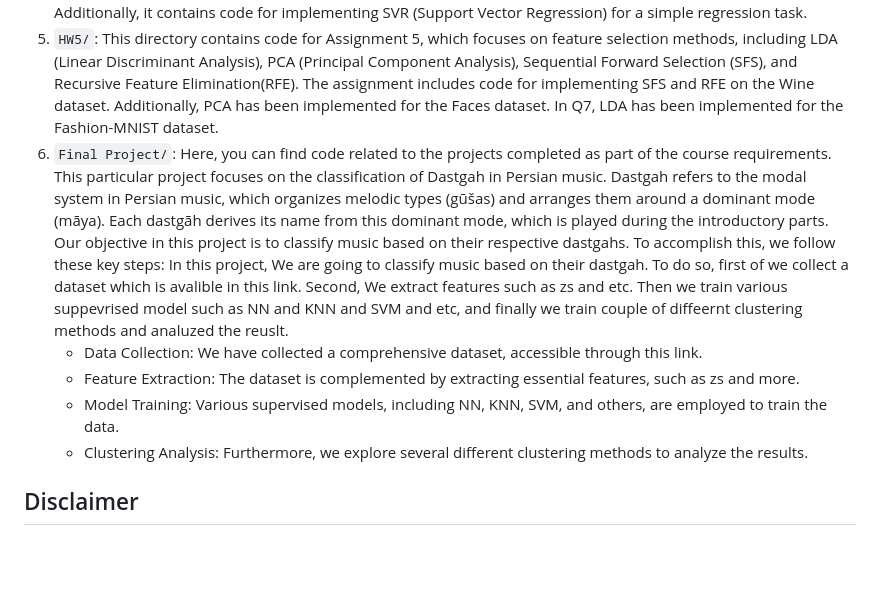
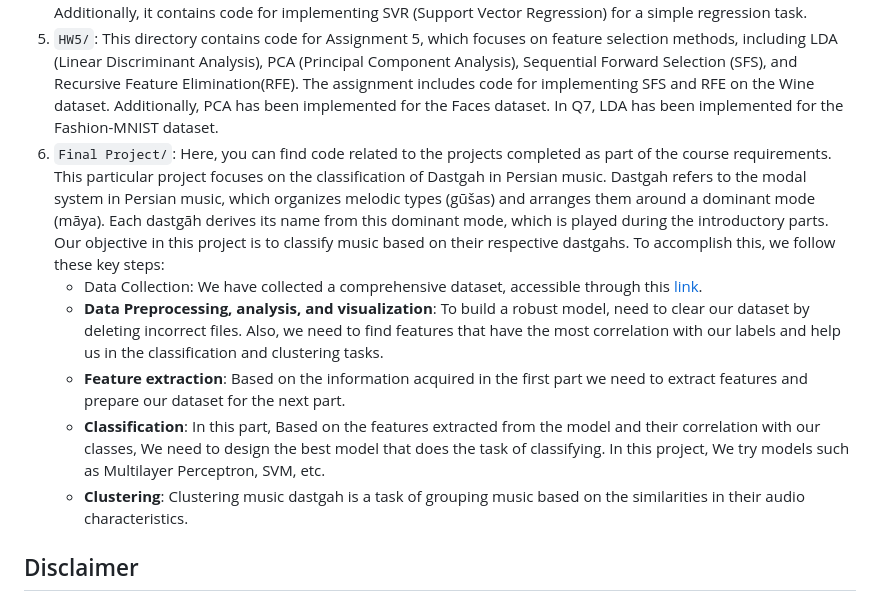
Before and after one commit to MohammadJRanjbar/Machine-Learning-course, a Markdown page: README.md, the part around the change. GitHub-like rendering; blank space fills up the shorter version.

```diff
--- a/README.md
+++ b/README.md
@@ -20,11 +20,13 @@ Please find below a brief overview of the contents of this repository:
 3. `HW3/`: This directory contains code for Assignment 3, which focuses on KNN (K-Nearest Neighbors), Neural Network, and Decision Tree algorithms. The assignment includes code for implementing a simple CNN (Convolutional Neural Network) for CIFAR-10 dataset and perceptron for the Iris dataset.
 4. `HW4/`: This directory contains code for Assignment 4, which focuses on SVM (Support Vector Machine). The assignment includes code for implementing SVM with different hyperparameters and comparing their results. Additionally, it contains code for implementing SVR (Support Vector Regression) for a simple regression task.
 5. `HW5/`: This directory contains code for Assignment 5, which focuses on feature selection methods, including LDA (Linear Discriminant Analysis), PCA (Principal Component Analysis), Sequential Forward Selection (SFS), and Recursive Feature Elimination(RFE). The assignment includes code for implementing SFS and RFE on the Wine dataset. Additionally, PCA has been implemented for the Faces dataset. In Q7, LDA has been implemented for the Fashion-MNIST dataset.
-6. `Final Project/`: Here, you can find code related to the projects completed as part of the course requirements.  This particular project focuses on the classification of Dastgah in Persian music. Dastgah refers to the modal system in Persian music, which organizes melodic types (gūšas) and arranges them around a dominant mode (māya). Each dastgāh derives its name from this dominant mode, which is played during the introductory parts. Our objective in this project is to classify music based on their respective dastgahs. To accomplish this, we follow these key steps: In this project, We are going to classify music based on their dastgah. To do so, first of we collect a dataset which is avalible in this link. Second, We extract features such as zs and etc. Then we train various suppevrised model such as NN and KNN and SVM and etc, and finally we train couple of diffeernt clustering methods and analuzed the reuslt.
-   - Data Collection: We have collected a comprehensive dataset, accessible through this link.
-   - Feature Extraction: The dataset is complemented by extracting essential features, such as zs and more.
-   - Model Training: Various supervised models, including NN, KNN, SVM, and others, are employed to train the data.
-   - Clustering Analysis: Furthermore, we explore several different clustering methods to analyze the results.
+6. `Final Project/`: Here, you can find code related to the projects completed as part of the course requirements.  This particular project focuses on the classification of Dastgah in Persian music. Dastgah refers to the modal system in Persian music, which organizes melodic types (gūšas) and arranges them around a dominant mode (māya). Each dastgāh derives its name from this dominant mode, which is played during the introductory parts. Our objective in this project is to classify music based on their respective dastgahs. To accomplish this, we follow these key steps:
+   - Data Collection: We have collected a comprehensive dataset, accessible through this [link](https://docs.google.com/spreadsheets/d/1QmJ2MomwjbD2N-9TZks4IhPzGdarQnYb9HgU-G0T3Cc/edit#gid=0).
+   *   **Data Preprocessing, analysis, and visualization**: To build a robust model,
+   need to clear our dataset by deleting incorrect files. Also, we need to find features that have the most correlation with our labels and help us in the       classification and clustering tasks.
+   *   **Feature extraction**: Based on the information acquired in the first part we need to extract features and prepare our dataset for the next part.
+   *   **Classification**: In this part, Based on the features extracted from the model and their correlation with our classes, We need to design the best model that does the task of classifying. In this project, We try models such as Multilayer Perceptron, SVM, etc.
+   *   **Clustering**: Clustering music dastgah is a task of grouping music based on the similarities in their audio characteristics.
 
 ## Disclaimer
 
```
